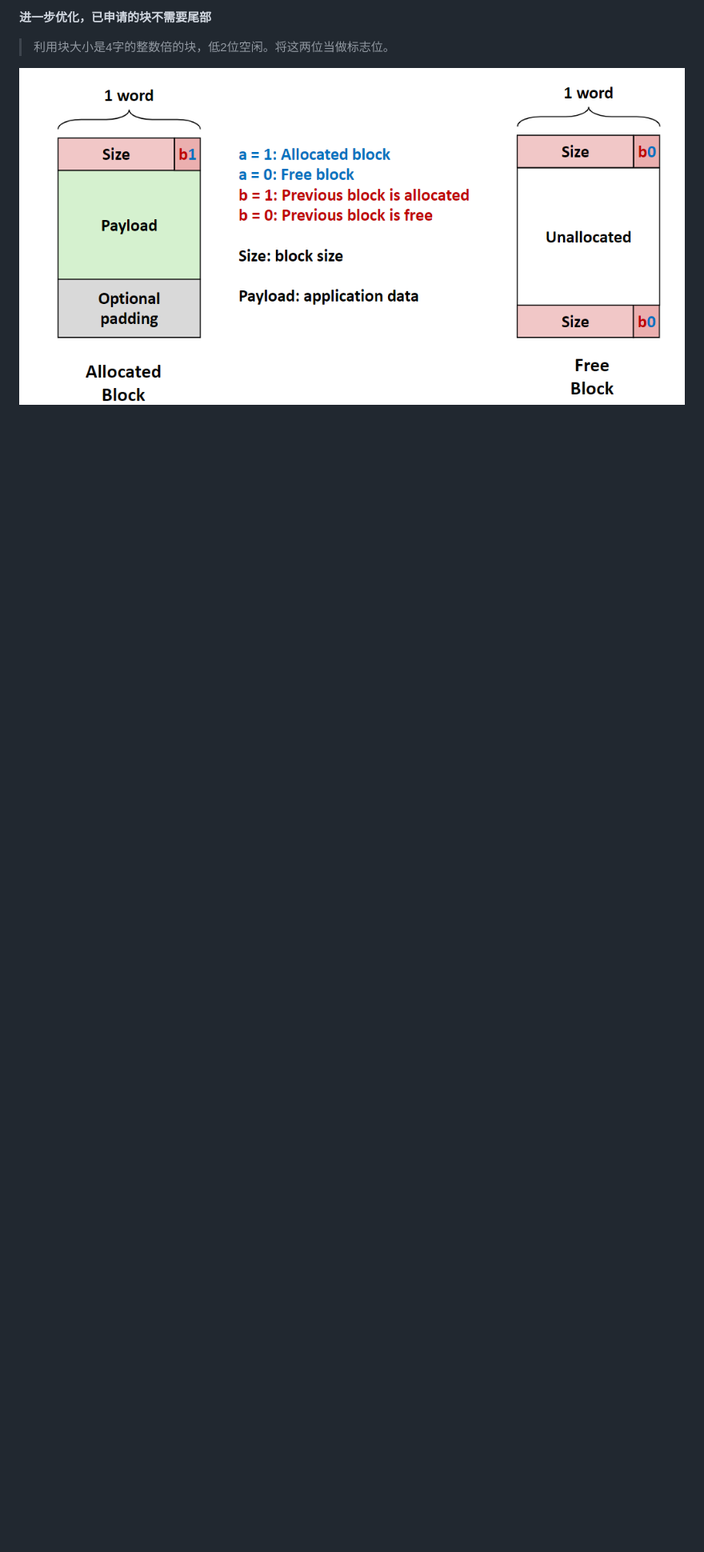
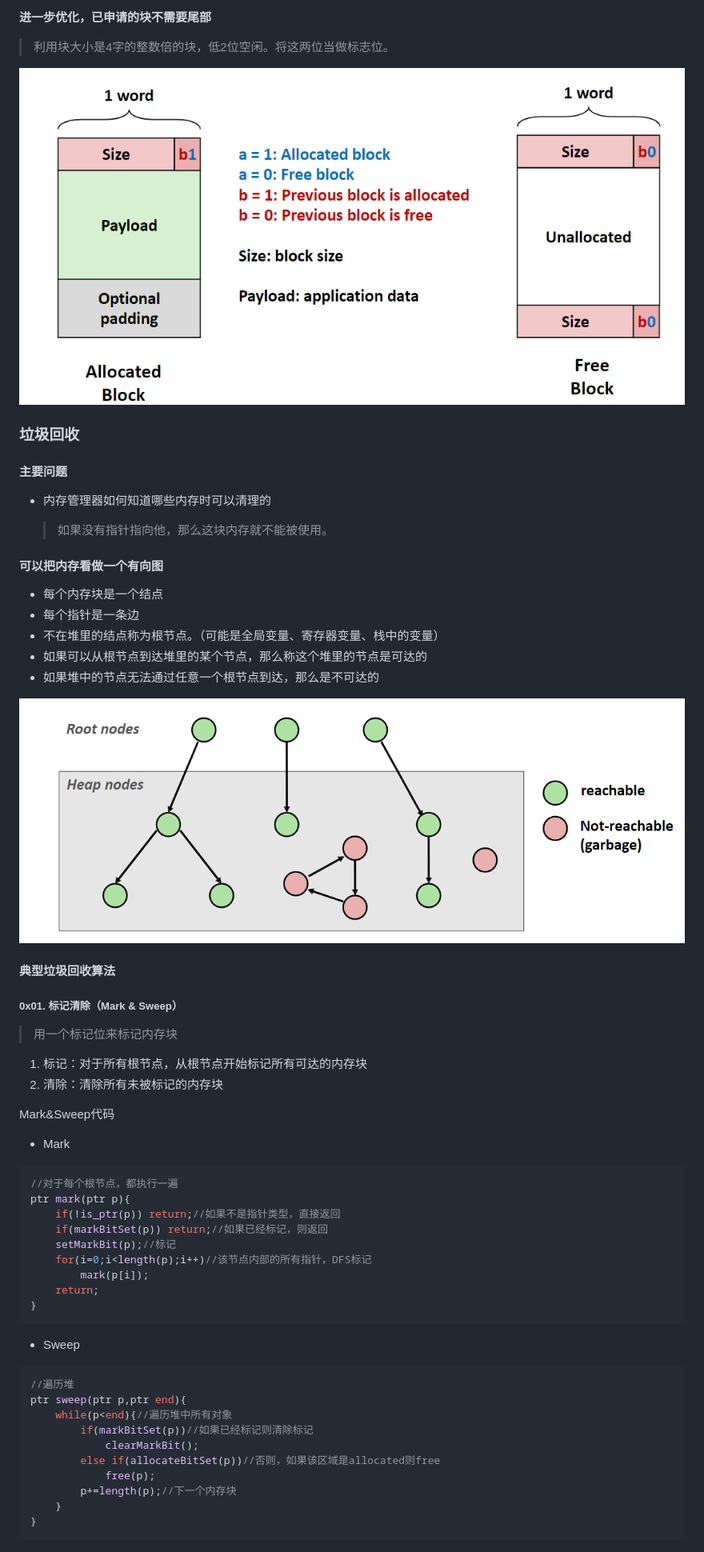
Before and after one commit to ScarboroughCoral/Notes, a Markdown page: docs/csapp.md, the part around the change printed below. Shown: that part at 80% size. Drawn GitHub-style; pictures changed too: docs/pics/1572439894213.png (added); blank space fills up the shorter version.

Commit message:
update:mm-gc-mark&sweep

````diff
--- a/docs/csapp.md
+++ b/docs/csapp.md
@@ -89,3 +103,72 @@
 > 利用块大小是4字的整数倍的块，低2位空闲。将这两位当做标志位。
 
 ![1572424675115](pics/1572424675115.png)
+
+
+
+### 垃圾回收
+
+#### 主要问题
+
+- 内存管理器如何知道哪些内存时可以清理的
+
+  > 如果没有指针指向他，那么这块内存就不能被使用。
+
+
+
+#### 可以把内存看做一个有向图
+
+- 每个内存块是一个结点
+- 每个指针是一条边
+- 不在堆里的结点称为根节点。（可能是全局变量、寄存器变量、栈中的变量）
+- 如果可以从根节点到达堆里的某个节点，那么称这个堆里的节点是可达的
+- 如果堆中的节点无法通过任意一个根节点到达，那么是不可达的
+
+![1572439894213](pics/1572439894213.png)
+
+
+
+#### 典型垃圾回收算法
+
+
+
+##### 0x01. 标记清除（Mark & Sweep）
+
+> 用一个标记位来标记内存块
+
+1. 标记：对于所有根节点，从根节点开始标记所有可达的内存块
+2. 清除：清除所有未被标记的内存块
+
+Mark&Sweep代码
+
+- Mark
+
+``` c
+//对于每个根节点，都执行一遍
+ptr mark(ptr p){
+    if(!is_ptr(p)) return;//如果不是指针类型，直接返回
+    if(markBitSet(p)) return;//如果已经标记，则返回
+    setMarkBit(p);//标记
+    for(i=0;i<length(p);i++)//该节点内部的所有指针，DFS标记
+        mark(p[i]);
+    return;
+}
+```
+
+- Sweep
+
+```c
+//遍历堆
+ptr sweep(ptr p,ptr end){
+    while(p<end){//遍历堆中所有对象
+        if(markBitSet(p))//如果已经标记则清除标记
+            clearMarkBit();
+        else if(allocateBitSet(p))//否则，如果该区域是allocated则free
+            free(p);
+        p+=length(p);//下一个内存块
+    }
+}
+```
+
+
+
````
Also changed, not shown: other parts of docs/csapp.md (+22 -1 lines), docs/pics/1572427035809.png (added).
